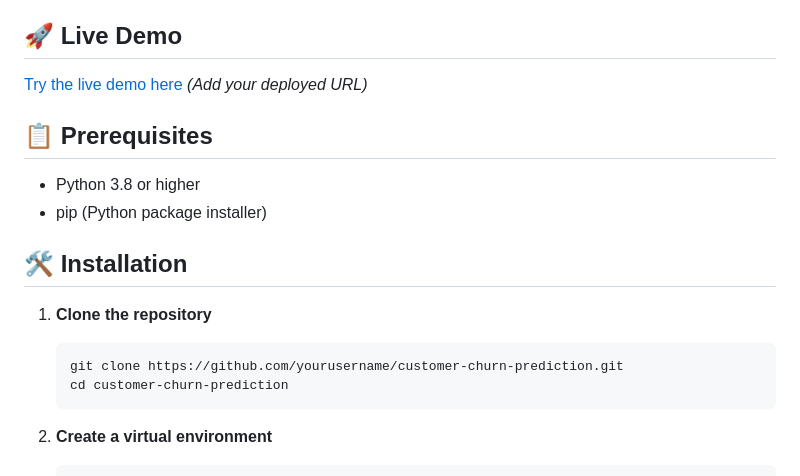
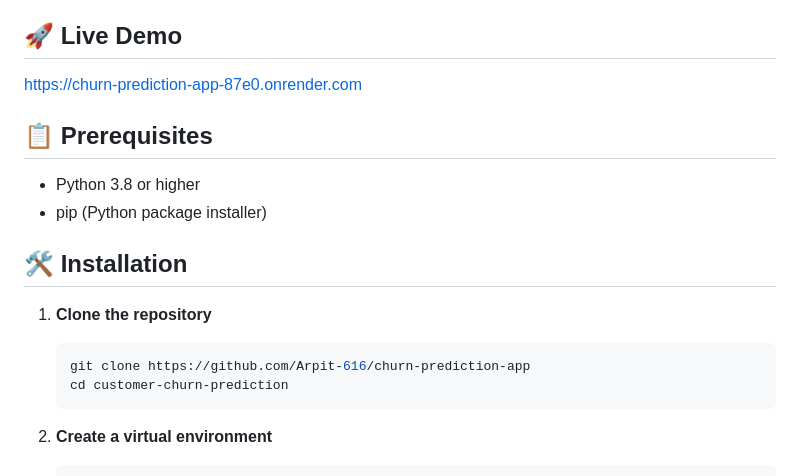
Before and after one commit to Arpit-616/churn-prediction-app, a Markdown page: README.md, the part around the change. Rendered like a GitHub page.

````diff
--- a/README.md
+++ b/README.md
@@ -16,8 +16,7 @@ A modern, responsive Flask web application for predicting customer churn using m
 - 📊 **Multiple Features** - Contract type, tenure, charges analysis
 
 ## 🚀 Live Demo
-
-[Try the live demo here](https://your-app-url.com) _(Add your deployed URL)_
+https://churn-prediction-app-87e0.onrender.com
 
 ## 📋 Prerequisites
 
@@ -29,7 +28,7 @@ A modern, responsive Flask web application for predicting customer churn using m
 1. **Clone the repository**
 
    ```bash
-   git clone https://github.com/yourusername/customer-churn-prediction.git
+   git clone https://github.com/Arpit-616/churn-prediction-app
    cd customer-churn-prediction
    ```
 
````
